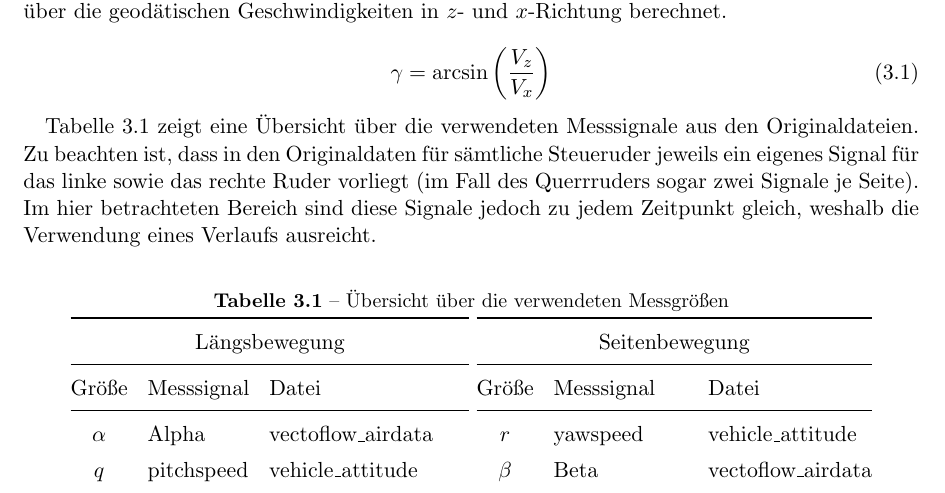
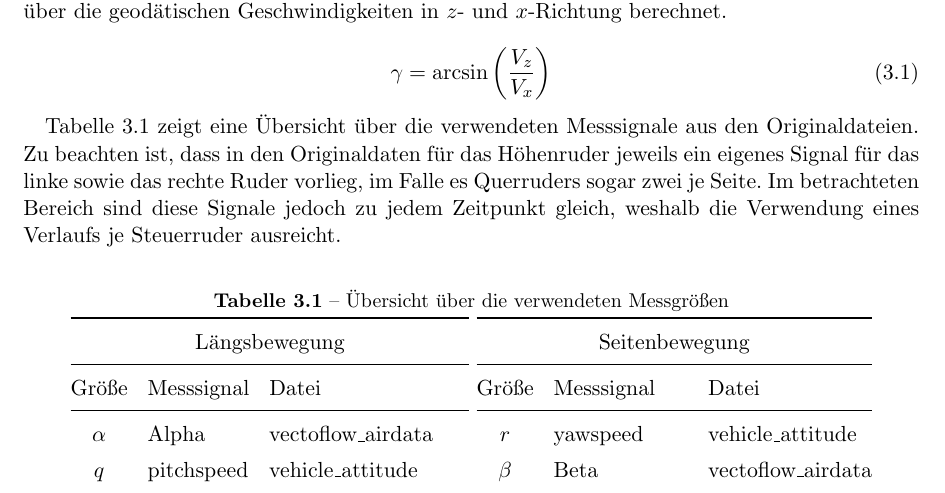
Before and after one commit to floriangschwandtner/Aerobotics2021, a LaTeX document (0a_Abschlussbericht/Main.tex, which reads 0a_Abschlussbericht/src/vorbereitung.tex): part of page 6 of 16, cut so that both start at the same text. Compiled offline with pdfLaTeX.

```diff
--- a/0a_Abschlussbericht/src/vorbereitung.tex
+++ b/0a_Abschlussbericht/src/vorbereitung.tex
@@ -20,9 +20,9 @@
 \end{equation}
 
 \cref{tab:messgroessen} zeigt eine Übersicht über die verwendeten Messsignale aus den Originaldateien. Zu beachten ist, dass
-in den Originaldaten für sämtliche Steueruder jeweils ein eigenes Signal für das linke sowie das rechte Ruder vorliegt (im
-Fall des Querrruders sogar zwei Signale je Seite). Im hier betrachteten Bereich sind diese Signale jedoch zu jedem Zeitpunkt
-gleich, weshalb die Verwendung eines Verlaufs ausreicht.
+in den Originaldaten für das Höhenruder jeweils ein eigenes Signal für das linke sowie das rechte
+Ruder vorlieg, im Falle es Querruders sogar zwei je Seite. Im betrachteten Bereich sind diese Signale jedoch zu jedem
+Zeitpunkt  gleich, weshalb die Verwendung eines Verlaufs je Steuerruder ausreicht.
 
 \begin{table}[h!]
 	\centering
```
Also changed, not shown: 0a_Abschlussbericht/Main.pdf, 2 other files.
